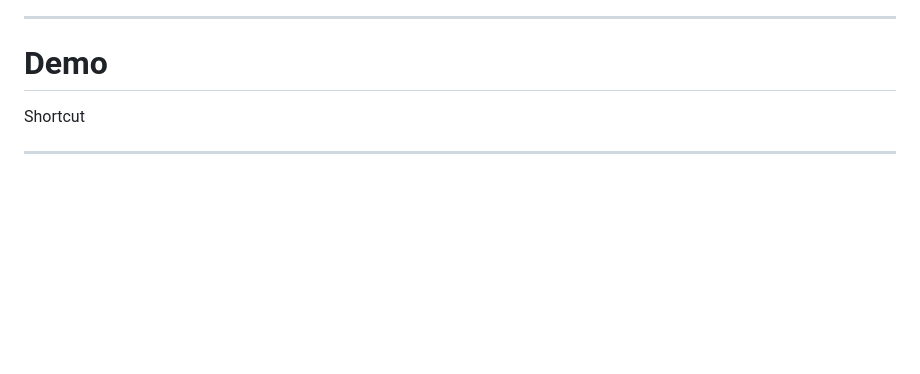
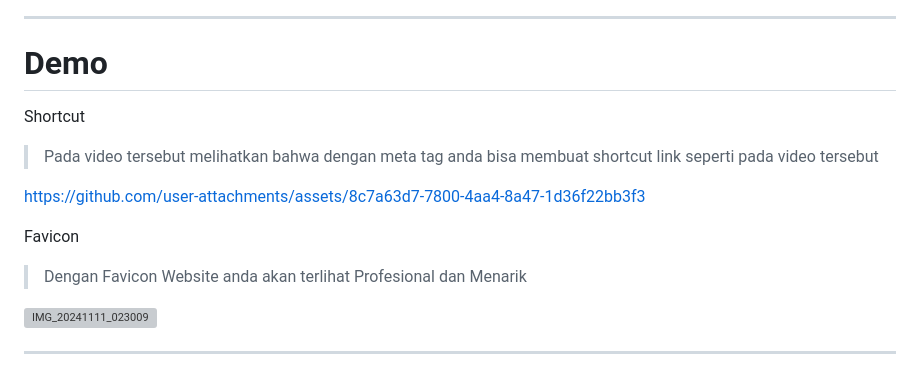
Before and after one commit to Galangxyz/MetaTag, a Markdown page: README.md, the part around the change. Rendered like a GitHub page; blank space fills up the shorter version; grey boxes are pictures that could not be loaded.

```diff
--- a/README.md
+++ b/README.md
@@ -17,7 +17,16 @@ Berikut adalah tentang cara menambahkan meta tag yang benar dan favicon untuk me
 
 ---
 # Demo
+
 Shortcut
+> Pada video tersebut melihatkan bahwa dengan meta tag anda bisa membuat shortcut link seperti pada video tersebut
+
+https://github.com/user-attachments/assets/8c7a63d7-7800-4aa4-8a47-1d36f22bb3f3
+
+Favicon
+> Dengan Favicon Website anda akan terlihat Profesional dan Menarik
+
+![IMG_20241111_023009](https://github.com/user-attachments/assets/a35b5e44-0ad6-4916-9c68-97a1cc83df15)
 
 ---
 
```
